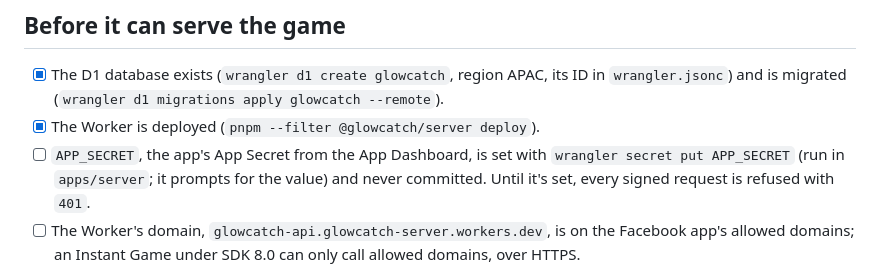
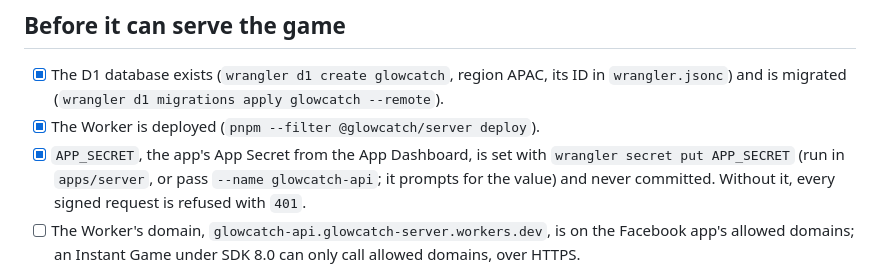
Before and after one commit to JhnChrstnMabuhayTech/tap-rush-game, a Markdown page: docs/backend/README.md, the part around the change. Drawn GitHub-style.

Commit message:
docs: the App Secret is set on the live Worker
Co-Authored-By: Claude Opus 5.5 <noreply@anthropic.com>

```diff
--- a/docs/backend/README.md
+++ b/docs/backend/README.md
@@ -117,7 +117,7 @@ Cloudflare Workers with a D1 (SQLite) database. It's free at this scale, served
 
 - [x] The D1 database exists (`wrangler d1 create glowcatch`, region APAC, its ID in `wrangler.jsonc`) and is migrated (`wrangler d1 migrations apply glowcatch --remote`).
 - [x] The Worker is deployed (`pnpm --filter @glowcatch/server deploy`).
-- [ ] `APP_SECRET`, the app's App Secret from the App Dashboard, is set with `wrangler secret put APP_SECRET` (run in `apps/server`; it prompts for the value) and never committed. Until it's set, every signed request is refused with `401`.
+- [x] `APP_SECRET`, the app's App Secret from the App Dashboard, is set with `wrangler secret put APP_SECRET` (run in `apps/server`, or pass `--name glowcatch-api`; it prompts for the value) and never committed. Without it, every signed request is refused with `401`.
 - [ ] The Worker's domain, `glowcatch-api.glowcatch-server.workers.dev`, is on the Facebook app's allowed domains; an Instant Game under SDK 8.0 can only call allowed domains, over HTTPS.
 
 A new migration is applied to the live database with `pnpm --filter @glowcatch/server exec wrangler d1 migrations apply glowcatch --remote`, before deploying the code that needs it.
```
Also changed, not shown: 1 other file.
